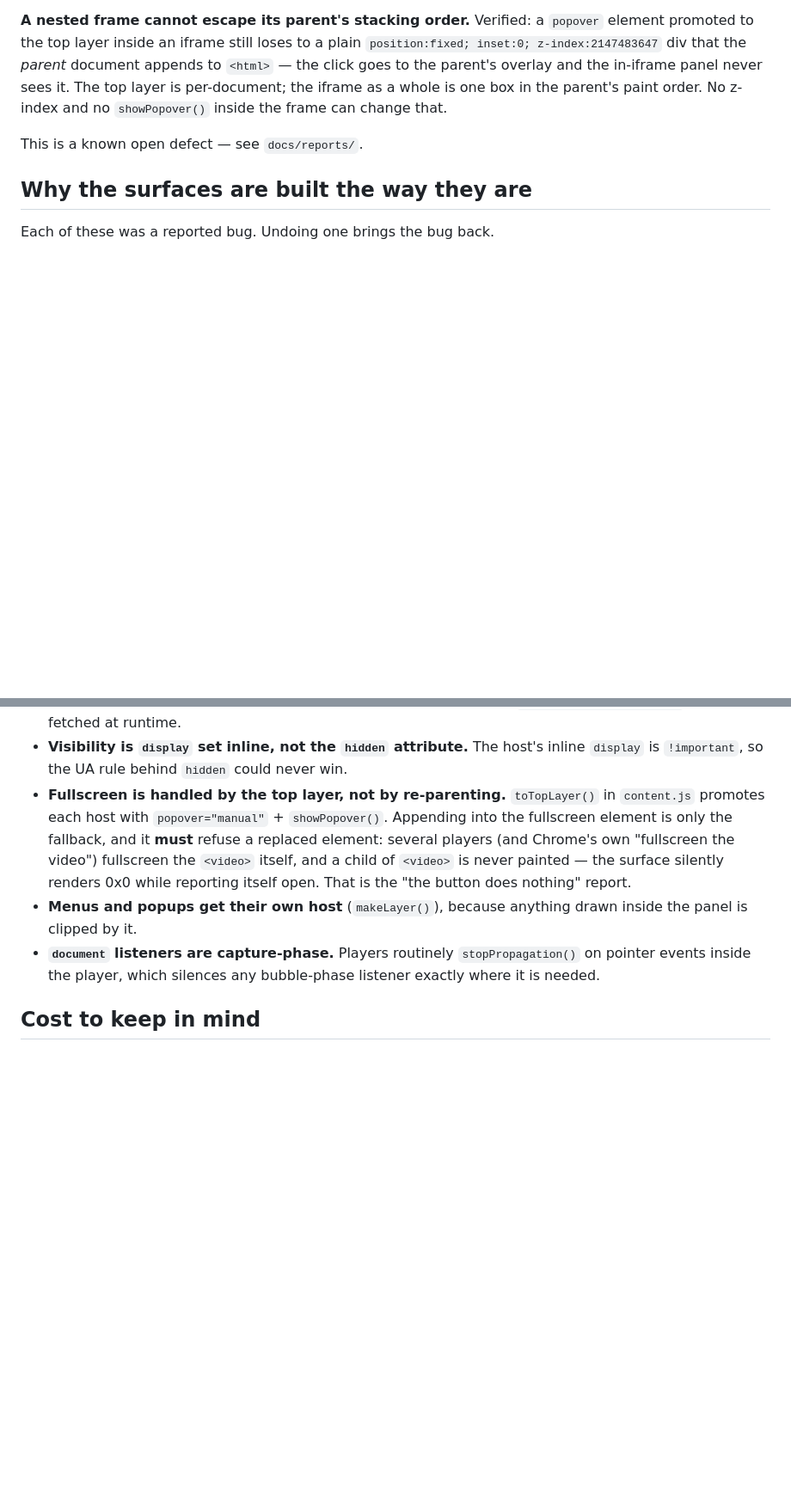
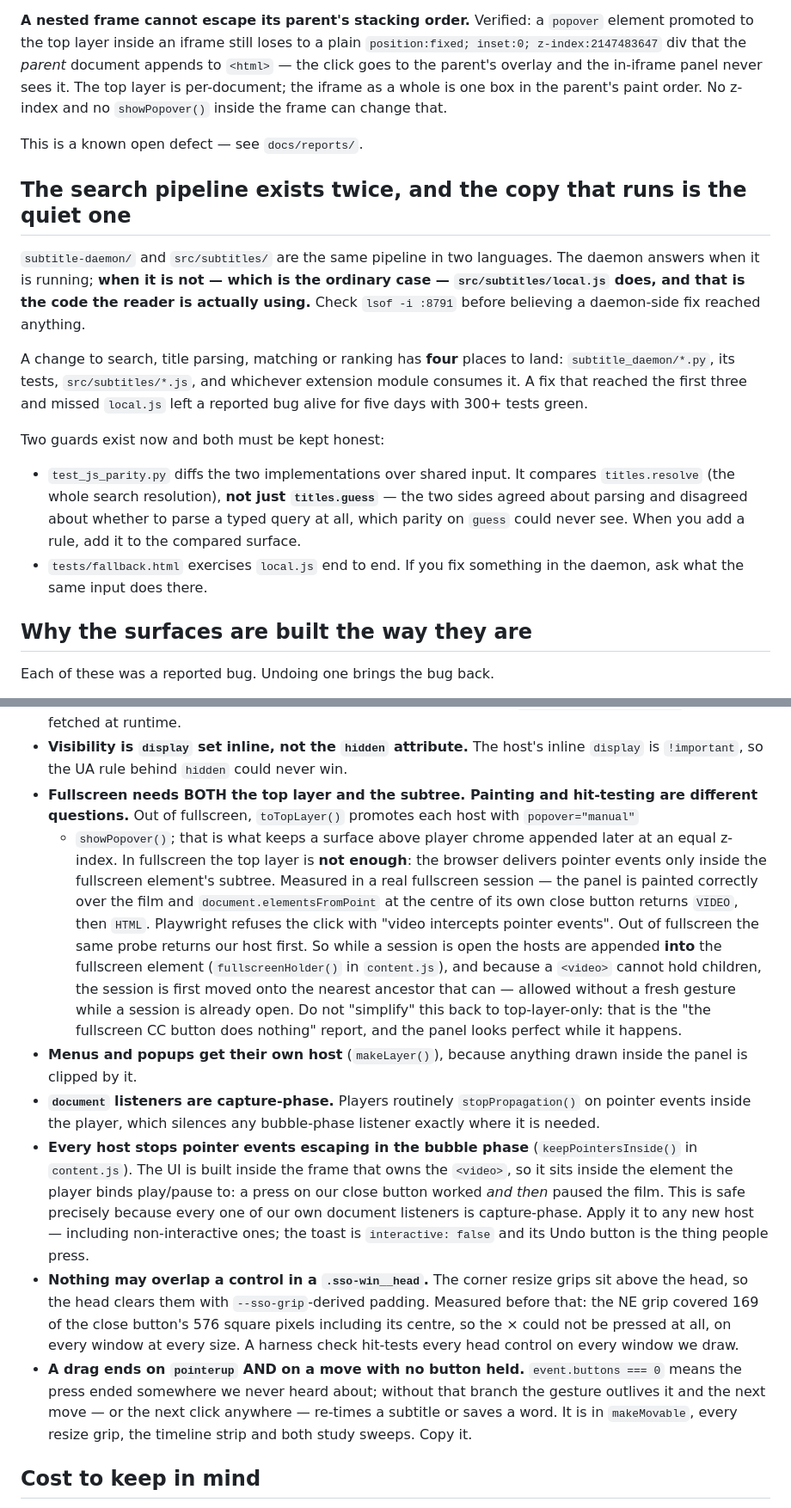
Before and after one commit to mmdemirbas/subtitle-study-tool, a Markdown page: browser-extension/CLAUDE.md, 2 parts joined by grey strips. Shown at 86% size. Drawn GitHub-style; blank space fills up the shorter version.

Commit message:
Write down the two things that would be undone first
The architecture note said "fullscreen is handled by the top layer, not by
re-parenting", which was true when it was written and is now the opposite of
what the code does and must do. Left as it was, the next session reads it,
finds the re-parenting, and simplifies it away - and the failure it brings back
is invisible in every screenshot, because the panel is painted perfectly while
none of its buttons can be pressed.

So it says what was measured: painting and hit-testing are different questions,
fullscreen answers the second one by subtree, and the top layer only settles the
first.

The second is the shape of the search pipeline. It exists in two languages, and
the copy that answers when the daemon is not running - which is the ordinary
case - is the one nobody was looking at. That cost a reported bug five days of
life with every suite green. The note now says where the four places are, says
to check the port before believing a daemon-side fix reached a reader, and says
what the parity test must compare for it to mean anything.

Also recorded, each next to the invariant it protects: every host stops pointer
events escaping in the bubble phase and why that is safe; nothing may overlap a
control in a window's title bar, with the measurement that found it; and a drag
ends on a move with no button held, with the list of places that already do it.
And the rule that earned its place three times this week - a new check has to
fail against the old code before it is worth anything.

The test counts are current, and the daemon suite is named as part of this
extension's net rather than a neighbouring project's, since it is what runs
align.js and the JS pipeline over the real corpus.

```diff
--- a/browser-extension/CLAUDE.md
+++ b/browser-extension/CLAUDE.md
@@ -53,6 +53,29 @@ inside the frame can change that.
 
 This is a known open defect — see `docs/reports/`.
 
+## The search pipeline exists twice, and the copy that runs is the quiet one
+
+`subtitle-daemon/` and `src/subtitles/` are the same pipeline in two languages.
+The daemon answers when it is running; **when it is not — which is the ordinary
+case — `src/subtitles/local.js` does, and that is the code the reader is
+actually using.** Check `lsof -i :8791` before believing a daemon-side fix
+reached anything.
+
+A change to search, title parsing, matching or ranking has **four** places to
+land: `subtitle_daemon/*.py`, its tests, `src/subtitles/*.js`, and whichever
+extension module consumes it. A fix that reached the first three and missed
+`local.js` left a reported bug alive for five days with 300+ tests green.
+
+Two guards exist now and both must be kept honest:
+
+- `test_js_parity.py` diffs the two implementations over shared input. It
+  compares `titles.resolve` (the whole search resolution), **not just
+  `titles.guess`** — the two sides agreed about parsing and disagreed about
+  whether to parse a typed query at all, which parity on `guess` could never
+  see. When you add a rule, add it to the compared surface.
+- `tests/fallback.html` exercises `local.js` end to end. If you fix something in
+  the daemon, ask what the same input does there.
+
 ## Why the surfaces are built the way they are
 
 Each of these was a reported bug. Undoing one brings the bug back.
@@ -70,19 +93,47 @@ Each of these was a reported bug. Undoing one brings the bug back.
 - **Visibility is `display` set inline, not the `hidden` attribute.** The
   host's inline `display` is `!important`, so the UA rule behind `hidden` could
   never win.
-- **Fullscreen is handled by the top layer, not by re-parenting.**
-  `toTopLayer()` in `content.js` promotes each host with
-  `popover="manual"` + `showPopover()`. Appending into the fullscreen element
-  is only the fallback, and it **must** refuse a replaced element: several
-  players (and Chrome's own "fullscreen the video") fullscreen the `<video>`
-  itself, and a child of `<video>` is never painted — the surface silently
-  renders 0x0 while reporting itself open. That is the "the button does
-  nothing" report.
+- **Fullscreen needs BOTH the top layer and the subtree. Painting and
+  hit-testing are different questions.**
+  Out of fullscreen, `toTopLayer()` promotes each host with `popover="manual"`
+  + `showPopover()`; that is what keeps a surface above player chrome appended
+  later at an equal z-index.
+  In fullscreen the top layer is **not enough**: the browser delivers pointer
+  events only inside the fullscreen element's subtree. Measured in a real
+  fullscreen session — the panel is painted correctly over the film and
+  `document.elementsFromPoint` at the centre of its own close button returns
+  `VIDEO`, then `HTML`. Playwright refuses the click with "video intercepts
+  pointer events". Out of fullscreen the same probe returns our host first.
+  So while a session is open the hosts are appended **into** the fullscreen
+  element (`fullscreenHolder()` in `content.js`), and because a `<video>`
+  cannot hold children, the session is first moved onto the nearest ancestor
+  that can — allowed without a fresh gesture while a session is already open.
+  Do not "simplify" this back to top-layer-only: that is the
+  "the fullscreen CC button does nothing" report, and the panel looks perfect
+  while it happens.
 - **Menus and popups get their own host** (`makeLayer()`), because anything
   drawn inside the panel is clipped by it.
 - **`document` listeners are capture-phase.** Players routinely
   `stopPropagation()` on pointer events inside the player, which silences any
   bubble-phase listener exactly where it is needed.
+- **Every host stops pointer events escaping in the bubble phase**
+  (`keepPointersInside()` in `content.js`). The UI is built inside the frame
+  that owns the `<video>`, so it sits inside the element the player binds
+  play/pause to: a press on our close button worked *and then* paused the film.
+  This is safe precisely because every one of our own document listeners is
+  capture-phase. Apply it to any new host — including non-interactive ones; the
+  toast is `interactive: false` and its Undo button is the thing people press.
+- **Nothing may overlap a control in a `.sso-win__head`.** The corner resize
+  grips sit above the head, so the head clears them with `--sso-grip`-derived
+  padding. Measured before that: the NE grip covered 169 of the close button's
+  576 square pixels including its centre, so the × could not be pressed at all,
+  on every window at every size. A harness check hit-tests every head control
+  on every window we draw.
+- **A drag ends on `pointerup` AND on a move with no button held.**
+  `event.buttons === 0` means the press ended somewhere we never heard about;
+  without that branch the gesture outlives it and the next move — or the next
+  click anywhere — re-times a subtitle or saves a word. It is in `makeMovable`,
+  every resize grip, the timeline strip and both study sweeps. Copy it.
 
 ## Cost to keep in mind
 
```
Also changed, not shown: other parts of browser-extension/CLAUDE.md (+13 -1 lines).
